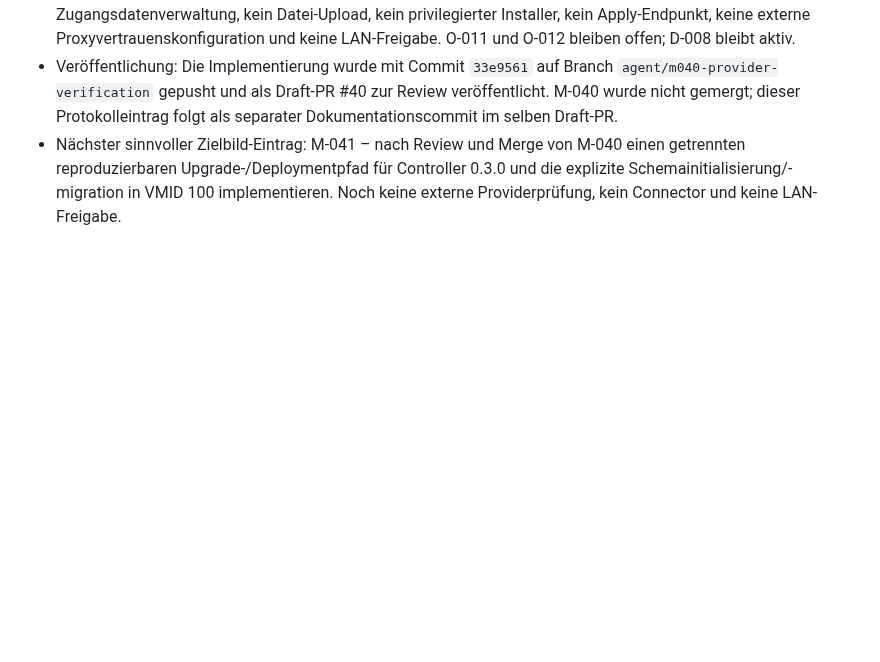
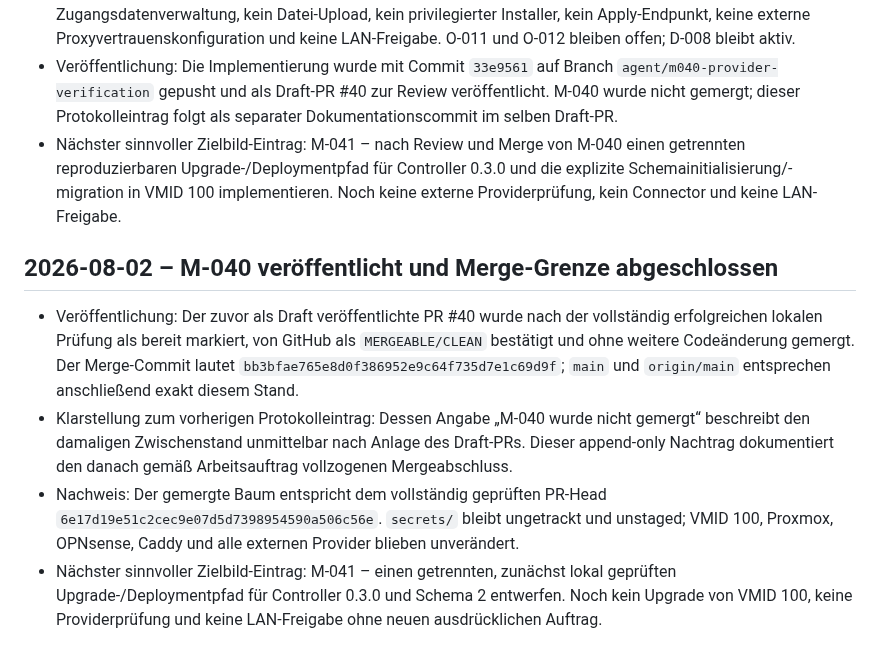
Before and after one commit to default82/RALF, a Markdown page: Ergebnis.md, the part around the change. Drawn GitHub-style; blank space fills up the shorter version.

Commit message:
Record M-040 merge completion

```diff
--- a/Ergebnis.md
+++ b/Ergebnis.md
@@ -763,3 +763,10 @@ Diese Datei wird nach jedem Arbeitsdurchlauf erweitert. Bestehende Einträge ble
 - Bekannte Grenzen: Es existieren weiterhin kein Connector, keine technische Providerprüfung, keine Zugangsdatenverwaltung, kein Datei-Upload, kein privilegierter Installer, kein Apply-Endpunkt, keine externe Proxyvertrauenskonfiguration und keine LAN-Freigabe. O-011 und O-012 bleiben offen; D-008 bleibt aktiv.
 - Veröffentlichung: Die Implementierung wurde mit Commit `33e9561` auf Branch `agent/m040-provider-verification` gepusht und als Draft-PR #40 zur Review veröffentlicht. M-040 wurde nicht gemergt; dieser Protokolleintrag folgt als separater Dokumentationscommit im selben Draft-PR.
 - Nächster sinnvoller Zielbild-Eintrag: M-041 – nach Review und Merge von M-040 einen getrennten reproduzierbaren Upgrade-/Deploymentpfad für Controller 0.3.0 und die explizite Schemainitialisierung/-migration in VMID 100 implementieren. Noch keine externe Providerprüfung, kein Connector und keine LAN-Freigabe.
+
+## 2026-08-02 – M-040 veröffentlicht und Merge-Grenze abgeschlossen
+
+- Veröffentlichung: Der zuvor als Draft veröffentlichte PR #40 wurde nach der vollständig erfolgreichen lokalen Prüfung als bereit markiert, von GitHub als `MERGEABLE/CLEAN` bestätigt und ohne weitere Codeänderung gemergt. Der Merge-Commit lautet `bb3bfae765e8d0f386952e9c64f735d7e1c69d9f`; `main` und `origin/main` entsprechen anschließend exakt diesem Stand.
+- Klarstellung zum vorherigen Protokolleintrag: Dessen Angabe „M-040 wurde nicht gemergt“ beschreibt den damaligen Zwischenstand unmittelbar nach Anlage des Draft-PRs. Dieser append-only Nachtrag dokumentiert den danach gemäß Arbeitsauftrag vollzogenen Mergeabschluss.
+- Nachweis: Der gemergte Baum entspricht dem vollständig geprüften PR-Head `6e17d19e51c2cec9e07d5d7398954590a506c56e`. `secrets/` bleibt ungetrackt und unstaged; VMID 100, Proxmox, OPNsense, Caddy und alle externen Provider blieben unverändert.
+- Nächster sinnvoller Zielbild-Eintrag: M-041 – einen getrennten, zunächst lokal geprüften Upgrade-/Deploymentpfad für Controller 0.3.0 und Schema 2 entwerfen. Noch kein Upgrade von VMID 100, keine Providerprüfung und keine LAN-Freigabe ohne neuen ausdrücklichen Auftrag.
```
